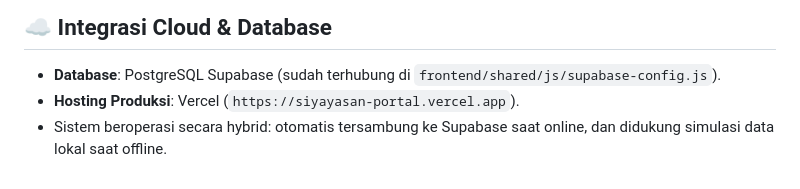
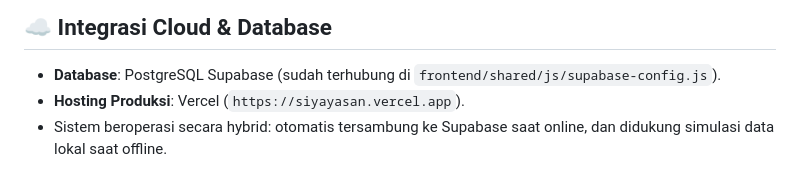
Before and after one commit to richqe6E/Source_code_yayasan, a Markdown page: README.md, the part around the change. Rendered like a GitHub page.

Commit message:
docs: standardize single official domain https://siyayasan.vercel.app across all documents

```diff
--- a/README.md
+++ b/README.md
@@ -72,5 +72,5 @@ Source_code_yayasan/
 
 ## ☁️ Integrasi Cloud & Database
 * **Database**: PostgreSQL Supabase (sudah terhubung di `frontend/shared/js/supabase-config.js`).
-* **Hosting Produksi**: Vercel (`https://siyayasan-portal.vercel.app`).
+* **Hosting Produksi**: Vercel (`https://siyayasan.vercel.app`).
 * Sistem beroperasi secara hybrid: otomatis tersambung ke Supabase saat online, dan didukung simulasi data lokal saat offline.
```
Also changed, not shown: PROJECT_CONTEXT_CHECKPOINT.md (+1 -1 lines), PROJECT_STATUS.md (+2 -2 lines).
